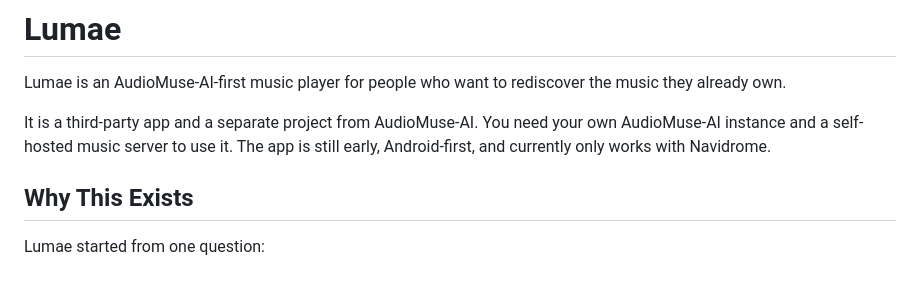
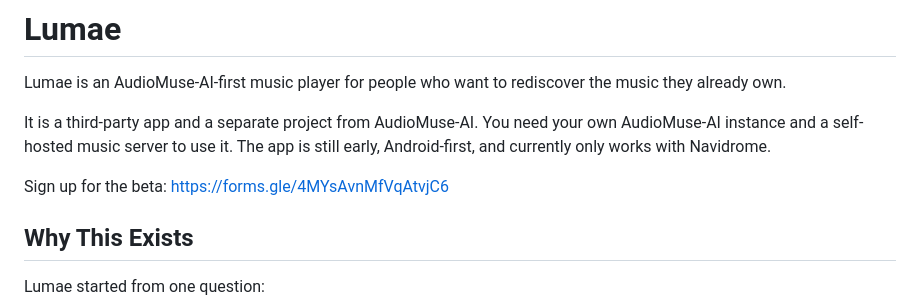
Before and after one commit to rendyhd/lumae, a Markdown page: README.md, the part around the change. Rendered like a GitHub page; blank space fills up the shorter version.

```diff
--- a/README.md
+++ b/README.md
@@ -6,6 +6,8 @@ the music they already own.
 It is a third-party app and a separate project from AudioMuse-AI. You need your
 own AudioMuse-AI instance and a self-hosted music server to use it. The app is
 still early, Android-first, and currently only works with Navidrome.
+
+Sign up for the beta: https://forms.gle/4MYsAvnMfVqAtvjC6
 
 ## Why This Exists
 
```
